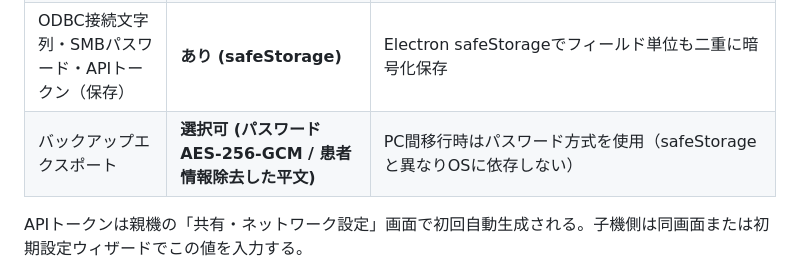
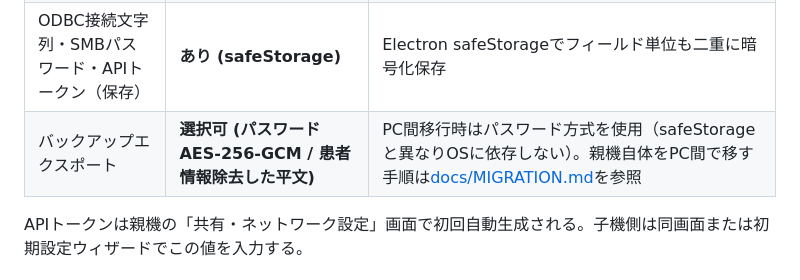
Before and after one commit to pocket-dev-id/transboard, a Markdown page: docs/NETWORK.md, the part around the change. Rendered like a GitHub page.

```diff
--- a/docs/NETWORK.md
+++ b/docs/NETWORK.md
@@ -60,7 +60,7 @@
 | WebRTC音声通話 | **あり (DTLS-SRTP)** | WebRTC標準により暗号化済み |
 | db.json（保存） | **あり (safeStorage、可能な場合)** | ファイル全体を暗号化。OSユーザー資格情報に紐づくため他PCでは復号不可。`.bak`/`.corrupt`/`.before_restore`も同様に保護される |
 | ODBC接続文字列・SMBパスワード・APIトークン（保存） | **あり (safeStorage)** | Electron safeStorageでフィールド単位も二重に暗号化保存 |
-| バックアップエクスポート | **選択可 (パスワードAES-256-GCM / 患者情報除去した平文)** | PC間移行時はパスワード方式を使用（safeStorageと異なりOSに依存しない） |
+| バックアップエクスポート | **選択可 (パスワードAES-256-GCM / 患者情報除去した平文)** | PC間移行時はパスワード方式を使用（safeStorageと異なりOSに依存しない）。親機自体をPC間で移す手順は[docs/MIGRATION.md](MIGRATION.md)を参照 |
 
 APIトークンは親機の「共有・ネットワーク設定」画面で初回自動生成される。子機側は同画面または初期設定ウィザードでこの値を入力する。
 
```
Also changed, not shown: docs/MIGRATION.md (added, +113 -0 lines), docs/manual.md (+5 -0 lines).
